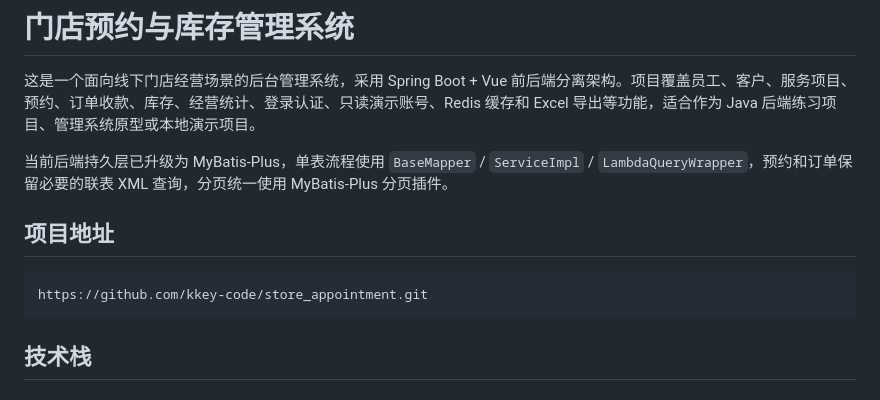
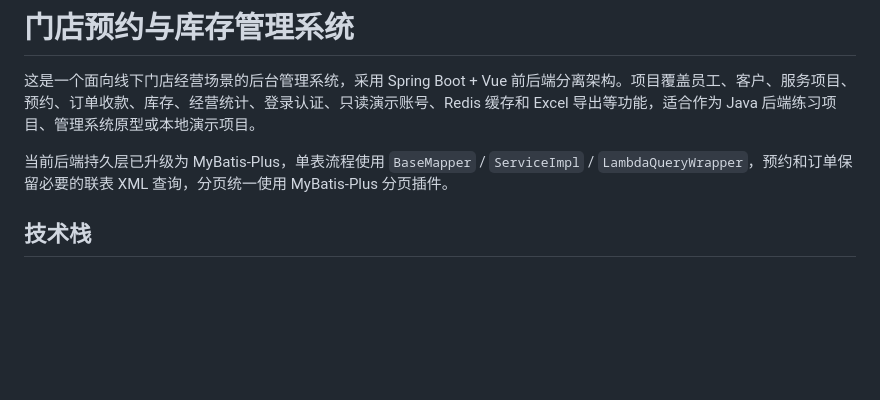
Before and after one commit to kkey-code/store_appointment, a Markdown page: README.md, the part around the change. GitHub-like rendering; blank space fills up the shorter version.

````diff
--- a/README.md
+++ b/README.md
@@ -3,12 +3,6 @@
 这是一个面向线下门店经营场景的后台管理系统，采用 Spring Boot + Vue 前后端分离架构。项目覆盖员工、客户、服务项目、预约、订单收款、库存、经营统计、登录认证、只读演示账号、Redis 缓存和 Excel 导出等功能，适合作为 Java 后端练习项目、管理系统原型或本地演示项目。
 
 当前后端持久层已升级为 MyBatis-Plus，单表流程使用 `BaseMapper` / `ServiceImpl` / `LambdaQueryWrapper`，预约和订单保留必要的联表 XML 查询，分页统一使用 MyBatis-Plus 分页插件。
-
-## 项目地址
-
-```text
-https://github.com/kkey-code/store_appointment.git
-```
 
 ## 技术栈
 
````
